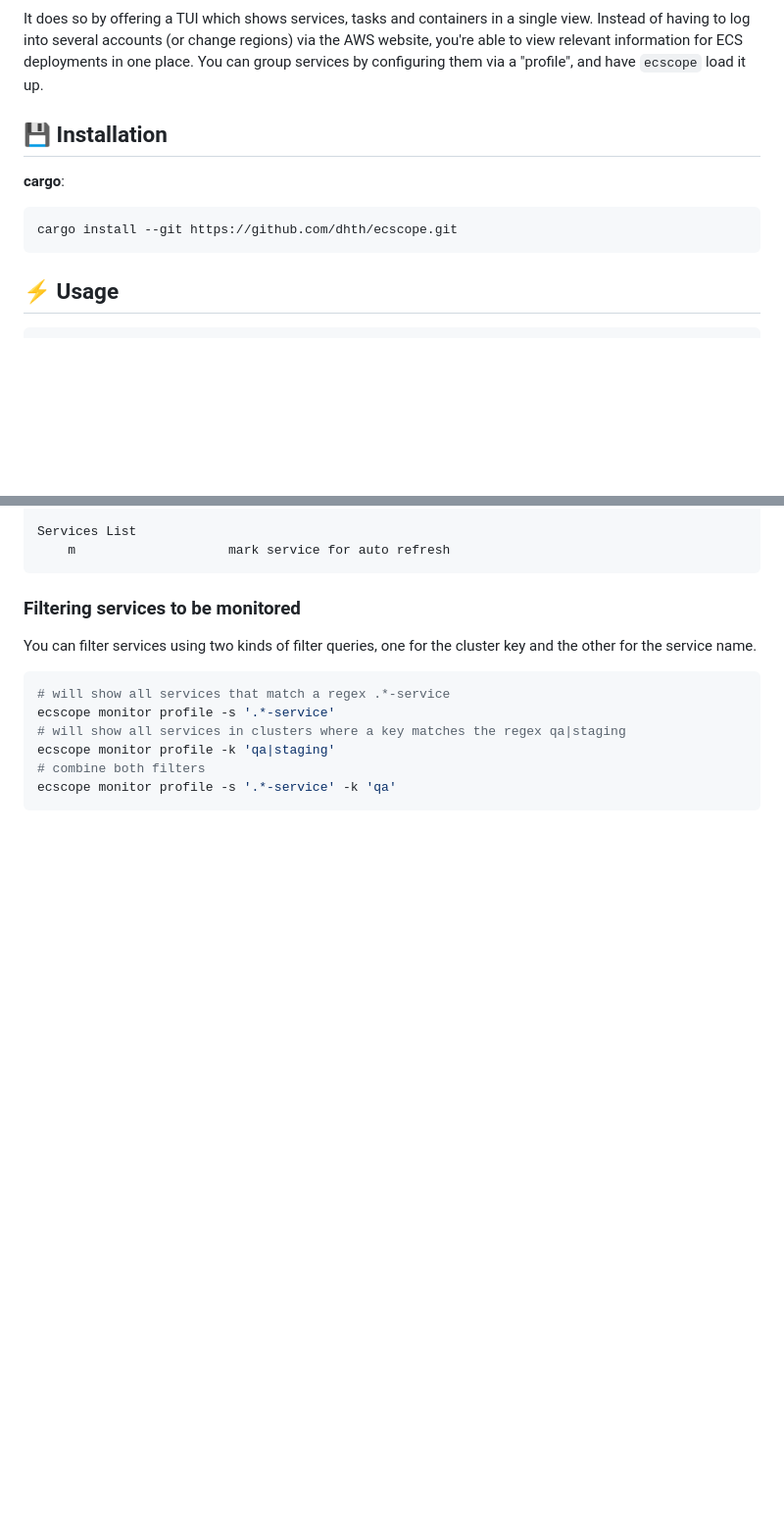
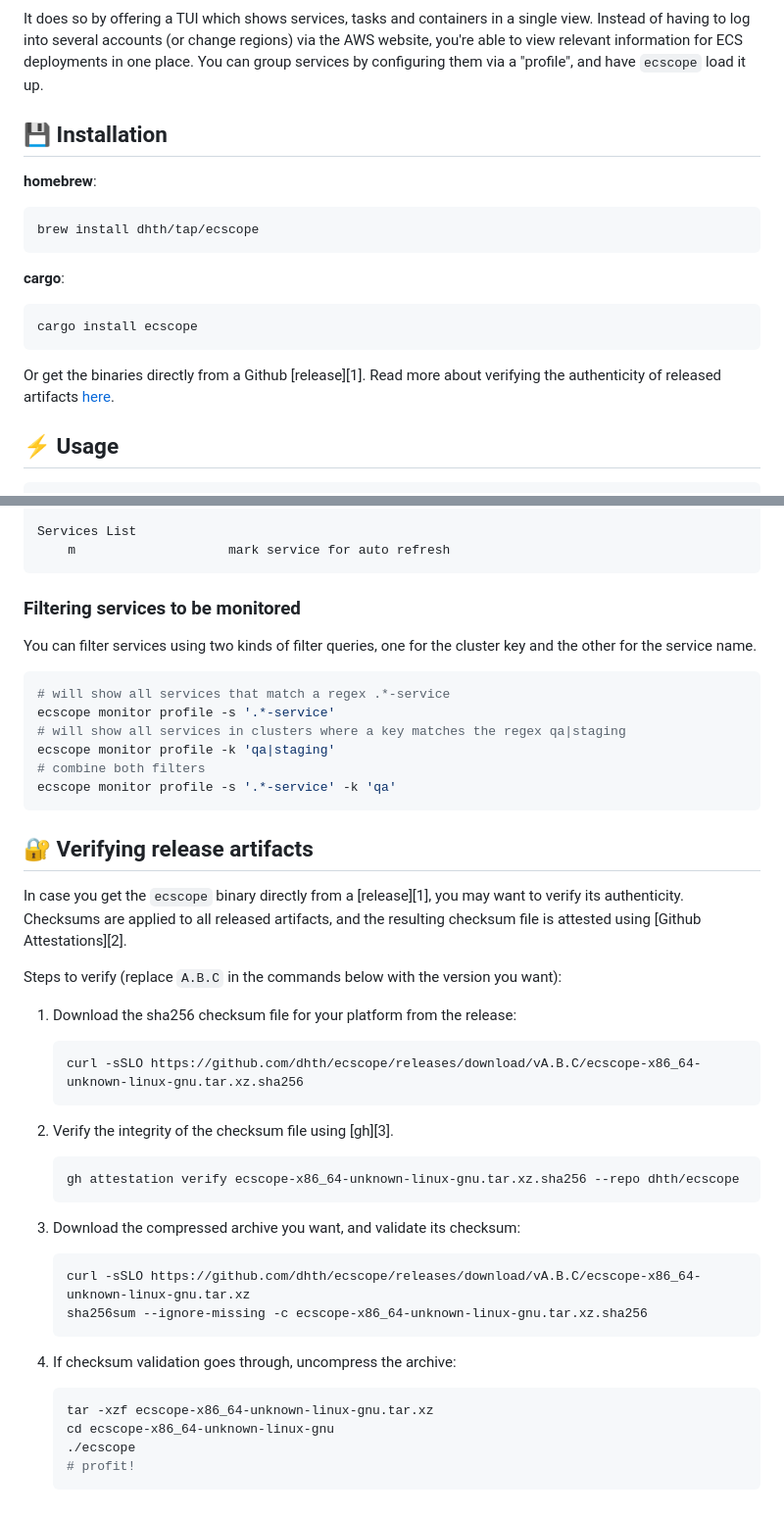
Before and after one commit to dhth/ecscope, a Markdown page: README.md, 2 parts joined by grey strips. Shown at 98% size. GitHub-like rendering; blank space fills up the shorter version.

Commit message:
docs: update readme for v0.1.0 [no ci]

````diff
--- a/README.md
+++ b/README.md
@@ -18,11 +21,21 @@ deployments in one place. You can group services by configuring them via a
 💾 Installation
 ---
 
+**homebrew**:
+
+```sh
+brew install dhth/tap/ecscope
+```
+
 **cargo**:
 
 ```sh
-cargo install --git https://github.com/dhth/ecscope.git
+cargo install ecscope
 ```
+
+Or get the binaries directly from a Github [release][1]. Read more about
+verifying the authenticity of released artifacts
+[here](#-verifying-release-artifacts).
 
 ⚡️ Usage
 ---
@@ -166,3 +179,41 @@ ecscope monitor profile -k 'qa|staging'
 # combine both filters
 ecscope monitor profile -s '.*-service' -k 'qa'
 ```
+
+🔐 Verifying release artifacts
+---
+
+In case you get the `ecscope` binary directly from a [release][1], you may want
+to verify its authenticity. Checksums are applied to all released artifacts, and
+the resulting checksum file is attested using [Github Attestations][2].
+
+Steps to verify (replace `A.B.C` in the commands below with the version you
+want):
+
+1. Download the sha256 checksum file for your platform from the release:
+
+   ```shell
+   curl -sSLO https://github.com/dhth/ecscope/releases/download/vA.B.C/ecscope-x86_64-unknown-linux-gnu.tar.xz.sha256
+   ```
+
+2. Verify the integrity of the checksum file using [gh][3].
+
+   ```shell
+   gh attestation verify ecscope-x86_64-unknown-linux-gnu.tar.xz.sha256 --repo dhth/ecscope
+   ```
+
+3. Download the compressed archive you want, and validate its checksum:
+
+   ```shell
+   curl -sSLO https://github.com/dhth/ecscope/releases/download/vA.B.C/ecscope-x86_64-unknown-linux-gnu.tar.xz
+   sha256sum --ignore-missing -c ecscope-x86_64-unknown-linux-gnu.tar.xz.sha256
+   ```
+
+3. If checksum validation goes through, uncompress the archive:
+
+   ```shell
+   tar -xzf ecscope-x86_64-unknown-linux-gnu.tar.xz
+   cd ecscope-x86_64-unknown-linux-gnu
+   ./ecscope
+   # profit!
+   ```
````
Also changed, not shown: other parts of README.md (+3 -0 lines).
